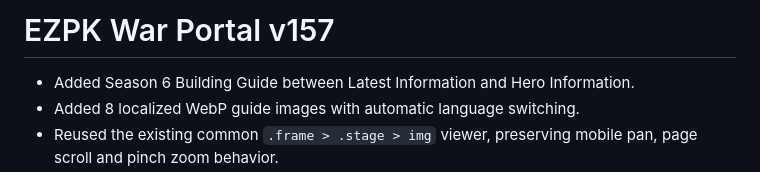
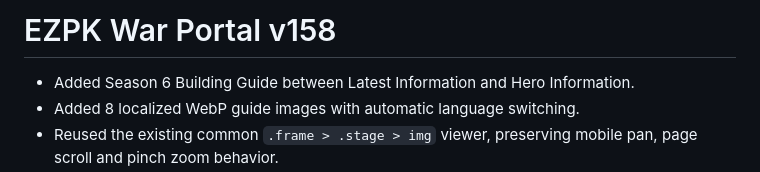
Before and after one commit to 322-ZziZzi/ezpk, a Markdown page: README.md, the part around the change. Drawn GitHub-style.

```diff
--- a/README.md
+++ b/README.md
@@ -1,4 +1,4 @@
-# EZPK War Portal v157
+# EZPK War Portal v158
 
 - Added Season 6 Building Guide between Latest Information and Hero Information.
 - Added 8 localized WebP guide images with automatic language switching.
```
